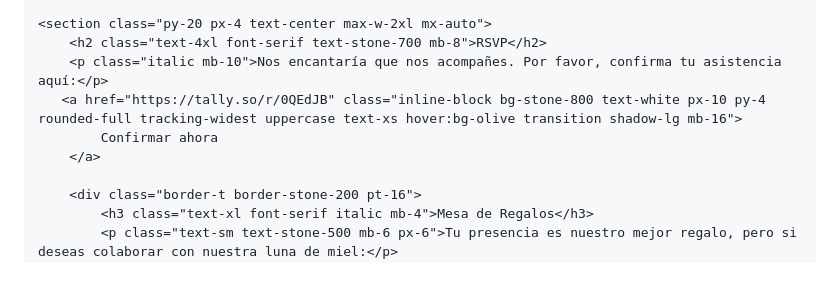
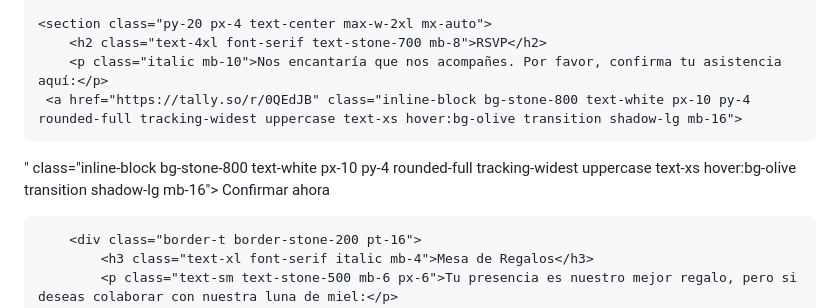
Before and after one commit to matiasoppermannv-pixel/web-pau-mati, a Markdown page: README.md, the part around the change. Drawn GitHub-style; blank space fills up the shorter version.

```diff
--- a/README.md
+++ b/README.md
@@ -59,7 +59,8 @@
     <section class="py-20 px-4 text-center max-w-2xl mx-auto">
         <h2 class="text-4xl font-serif text-stone-700 mb-8">RSVP</h2>
         <p class="italic mb-10">Nos encantaría que nos acompañes. Por favor, confirma tu asistencia aquí:</p>
-       <a href="https://tally.so/r/0QEdJB" class="inline-block bg-stone-800 text-white px-10 py-4 rounded-full tracking-widest uppercase text-xs hover:bg-olive transition shadow-lg mb-16">
+     <a href="https://tally.so/r/0QEdJB" class="inline-block bg-stone-800 text-white px-10 py-4 rounded-full tracking-widest uppercase text-xs hover:bg-olive transition shadow-lg mb-16">
+" class="inline-block bg-stone-800 text-white px-10 py-4 rounded-full tracking-widest uppercase text-xs hover:bg-olive transition shadow-lg mb-16">
             Confirmar ahora
         </a>
 
```
